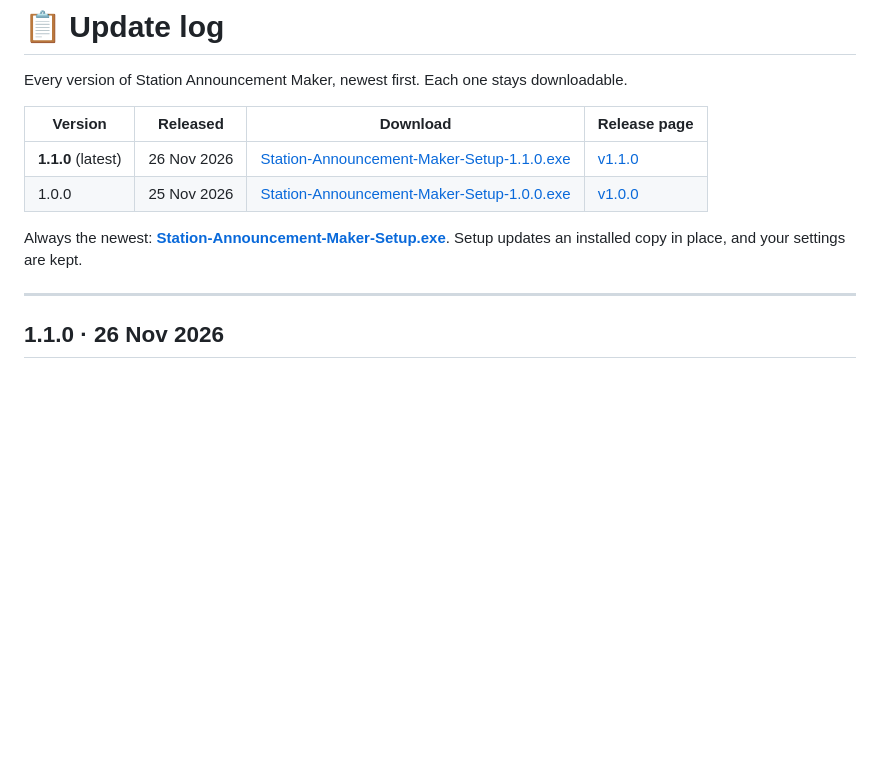
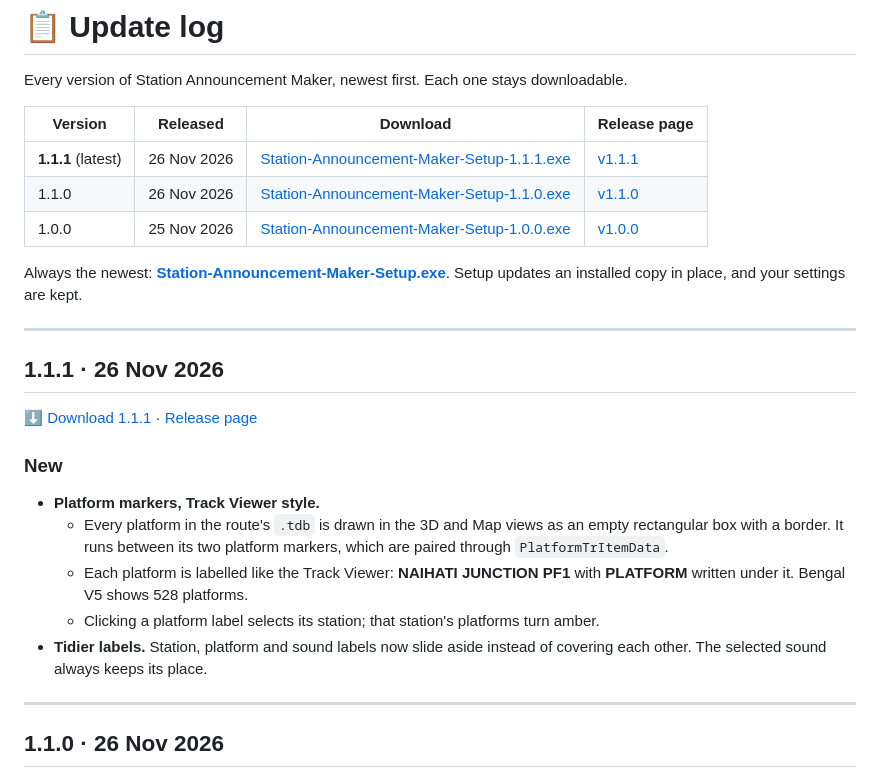
Before and after one commit to piscongentine/station-announcement-maker, a Markdown page: CHANGELOG.md, the part around the change. GitHub-like rendering; blank space fills up the shorter version.

```diff
--- a/CHANGELOG.md
+++ b/CHANGELOG.md
@@ -4,10 +4,24 @@ Every version of Station Announcement Maker, newest first. Each one stays downlo
 
 | Version | Released | Download | Release page |
 |---|---|---|---|
-| **1.1.0** (latest) | 26 Nov 2026 | [Station-Announcement-Maker-Setup-1.1.0.exe](https://github.com/piscongentine/station-announcement-maker/releases/download/v1.1.0/Station-Announcement-Maker-Setup-1.1.0.exe) | [v1.1.0](https://github.com/piscongentine/station-announcement-maker/releases/tag/v1.1.0) |
+| **1.1.1** (latest) | 26 Nov 2026 | [Station-Announcement-Maker-Setup-1.1.1.exe](https://github.com/piscongentine/station-announcement-maker/releases/download/v1.1.1/Station-Announcement-Maker-Setup-1.1.1.exe) | [v1.1.1](https://github.com/piscongentine/station-announcement-maker/releases/tag/v1.1.1) |
+| 1.1.0 | 26 Nov 2026 | [Station-Announcement-Maker-Setup-1.1.0.exe](https://github.com/piscongentine/station-announcement-maker/releases/download/v1.1.0/Station-Announcement-Maker-Setup-1.1.0.exe) | [v1.1.0](https://github.com/piscongentine/station-announcement-maker/releases/tag/v1.1.0) |
 | 1.0.0 | 25 Nov 2026 | [Station-Announcement-Maker-Setup-1.0.0.exe](https://github.com/piscongentine/station-announcement-maker/releases/download/v1.0.0/Station-Announcement-Maker-Setup-1.0.0.exe) | [v1.0.0](https://github.com/piscongentine/station-announcement-maker/releases/tag/v1.0.0) |
 
 Always the newest: **[Station-Announcement-Maker-Setup.exe](https://github.com/piscongentine/station-announcement-maker/releases/latest/download/Station-Announcement-Maker-Setup.exe)**. Setup updates an installed copy in place, and your settings are kept.
+
+---
+
+## 1.1.1 · 26 Nov 2026
+
+[⬇️ Download 1.1.1](https://github.com/piscongentine/station-announcement-maker/releases/download/v1.1.1/Station-Announcement-Maker-Setup-1.1.1.exe) · [Release page](https://github.com/piscongentine/station-announcement-maker/releases/tag/v1.1.1)
+
+### New
+- **Platform markers, Track Viewer style.**
+  - Every platform in the route's `.tdb` is drawn in the 3D and Map views as an empty rectangular box with a border. It runs between its two platform markers, which are paired through `PlatformTrItemData`.
+  - Each platform is labelled like the Track Viewer: **NAIHATI JUNCTION PF1** with **PLATFORM** written under it. Bengal V5 shows 528 platforms.
+  - Clicking a platform label selects its station; that station's platforms turn amber.
+- **Tidier labels.** Station, platform and sound labels now slide aside instead of covering each other. The selected sound always keeps its place.
 
 ---
 
```
Also changed, not shown: README.md (+3 -1 lines), docs/img/editor-3d.png, docs/img/editor-map.png, 12 other files.
